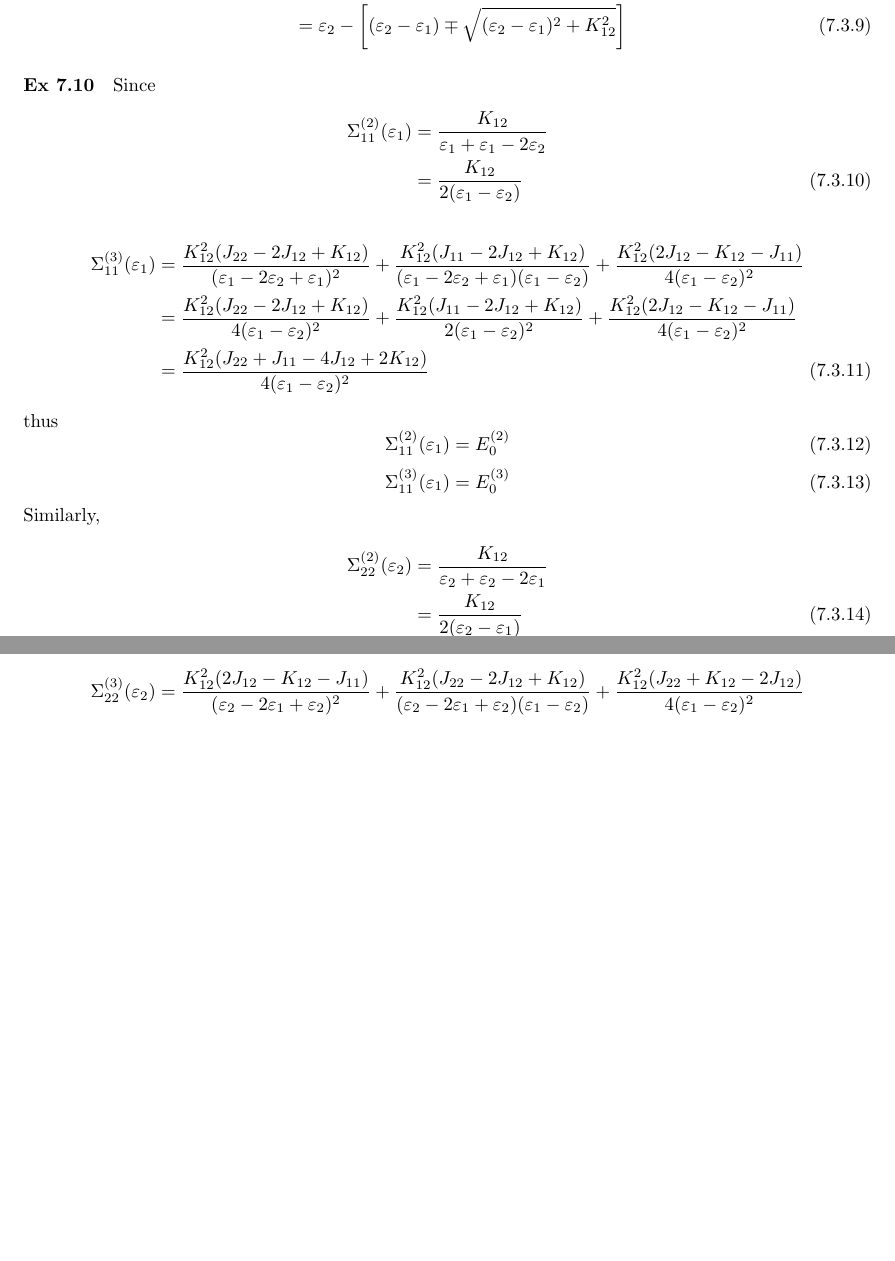
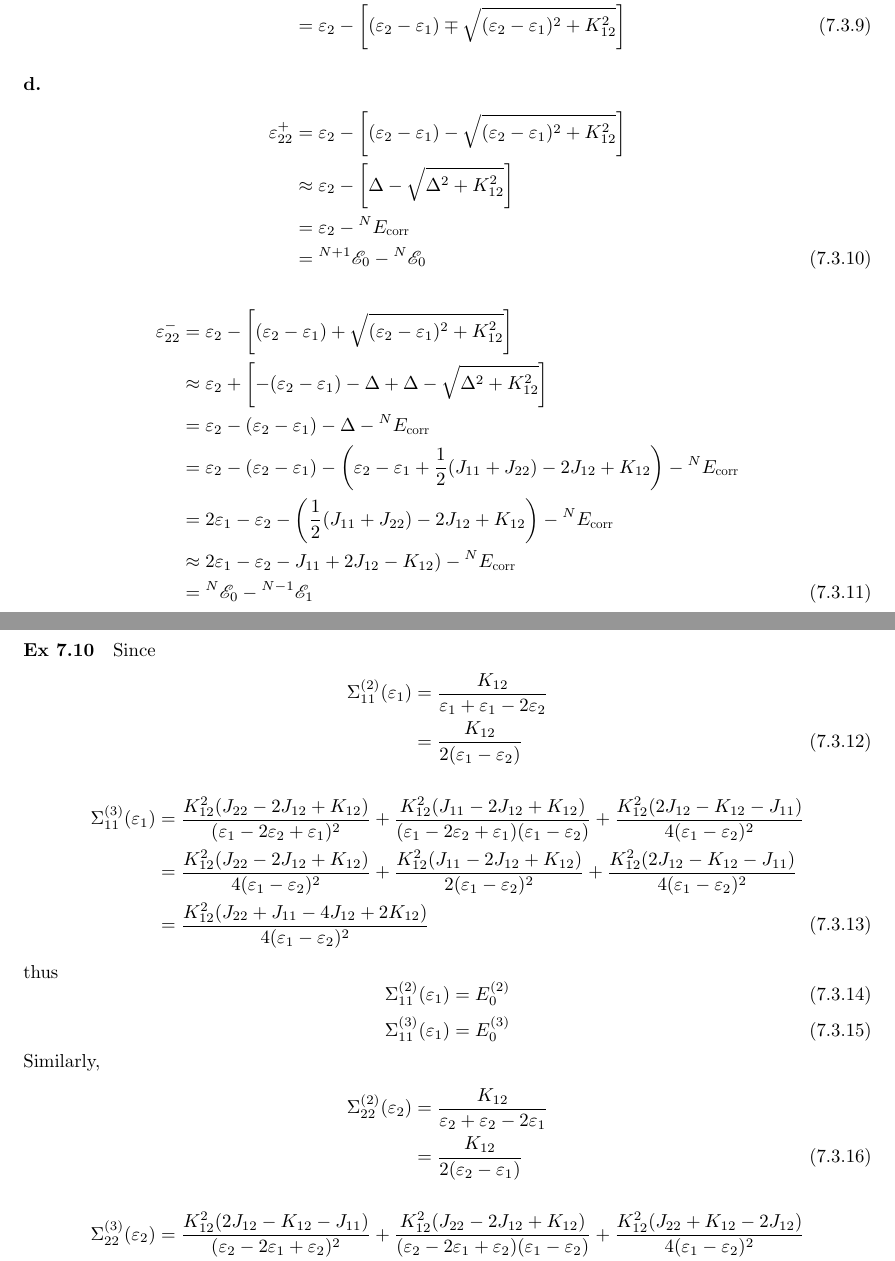
Before and after one commit to hebrewsnabla/S-O-MQC-HW, a LaTeX document (chap7/chap7.tex): two parts of pages 6 and 7 of 9, joined at a grey line, cut at the place of the change, the shorter picture padded with empty space. Compiled offline with XeLaTeX; a missing font is replaced by an installed copy or a similar font; a LaTeX package or settings file that is missing is left out.

Commit message:
refine 7-9

```diff
--- a/chap7/chap7.tex
+++ b/chap7/chap7.tex
@@ -500,6 +500,22 @@ $ \therefore $
 \varepsilon_{22}^\pm &= \varepsilon_1 \pm \sqrt{(\varepsilon_1 - \varepsilon_2)^2 + K_{12}^2} \notag\\
 &= \varepsilon_2 - \qty[(\varepsilon_2 - \varepsilon_1) \mp \sqrt{(\varepsilon_2 - \varepsilon_1)^2 + K_{12}^2}]
 \end{align}
+\subex{d.}
+\begin{align}
+\varepsilon_{22}^+ &= \varepsilon_2 - \qty[(\varepsilon_2 - \varepsilon_1) - \sqrt{(\varepsilon_2 - \varepsilon_1)^2 + K_{12}^2}] \notag\\
+&\approx \varepsilon_2 - \qty[\Delta - \sqrt{\Delta^2 + K_{12}^2}] \notag\\
+&= \varepsilon_2 - {^N}E_{\corr} \notag\\
+&= {^{N+1}}\mathscr{E}_0 - {^N}\mathscr{E}_0
+\end{align}
+\begin{align}
+\varepsilon_{22}^- &= \varepsilon_2 - \qty[(\varepsilon_2 - \varepsilon_1) + \sqrt{(\varepsilon_2 - \varepsilon_1)^2 + K_{12}^2}] \notag\\
+&\approx \varepsilon_2 + \qty[-(\varepsilon_2 - \varepsilon_1) -\Delta + \Delta - \sqrt{\Delta^2 + K_{12}^2}] \notag\\
+&= \varepsilon_2 - (\varepsilon_2 - \varepsilon_1) - \Delta - {^N}E_{\corr} \notag\\
+&= \varepsilon_2 - (\varepsilon_2 - \varepsilon_1) - \qty(\varepsilon_2 - \varepsilon_1 + \dfrac{1}{2}(J_{11} + J_{22}) - 2J_{12} + K_{12}) - {^N}E_{\corr} \notag\\
+&= 2\varepsilon_1 - \varepsilon_2 - \qty(\dfrac{1}{2}(J_{11} + J_{22}) - 2J_{12} + K_{12}) - {^N}E_{\corr} \notag\\
+&\approx 2\varepsilon_1 - \varepsilon_2 - J_{11} + 2J_{12} - K_{12}) - {^N}E_{\corr} \notag\\
+&= {^N}\mathscr{E}_0 - {^{N-1}}\mathscr{E}_1
+\end{align}
 
 
 
```
Also changed, not shown: chap7/chap7.pdf.
